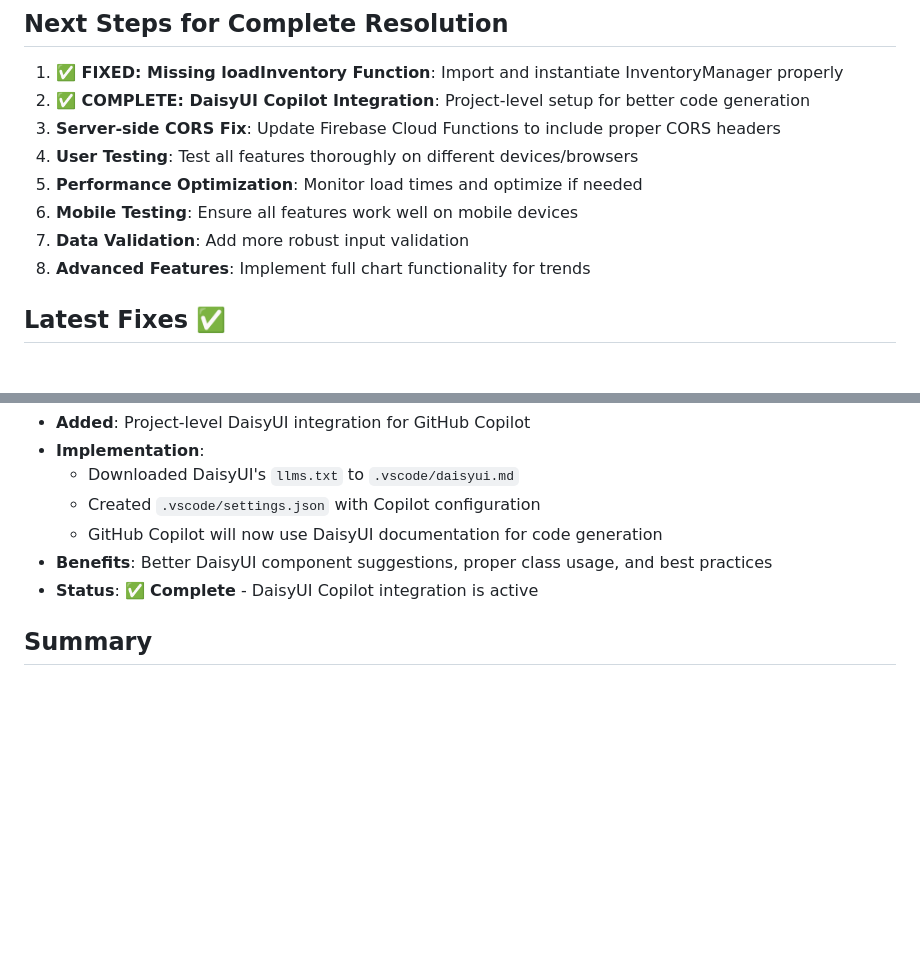
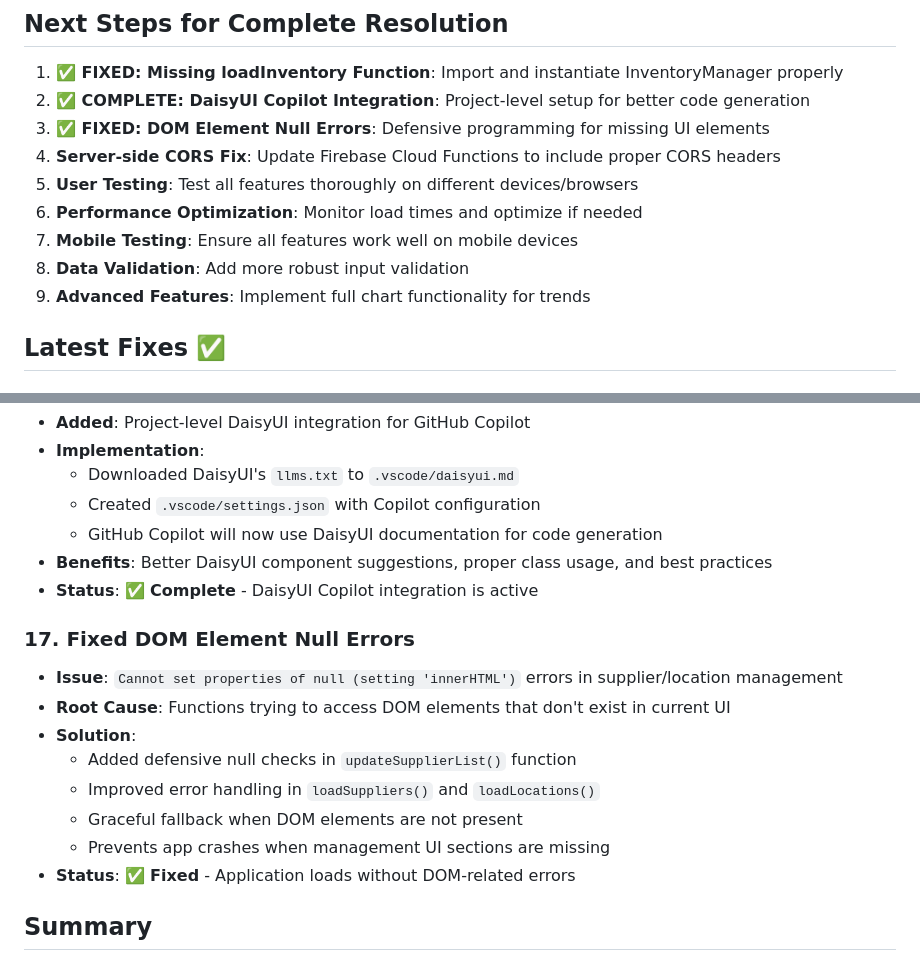
Before and after one commit to WataganDental/Watagan-Inventory, a Markdown page: FIXES_IMPLEMENTED.md, 2 parts joined by grey strips. Drawn GitHub-style; blank space fills up the shorter version.

Commit message:
Update documentation: DOM error fixes completed

```diff
--- a/FIXES_IMPLEMENTED.md
+++ b/FIXES_IMPLEMENTED.md
@@ -118,12 +118,13 @@ All previously undefined functions are now implemented:
 
 1. **✅ FIXED: Missing loadInventory Function**: Import and instantiate InventoryManager properly
 2. **✅ COMPLETE: DaisyUI Copilot Integration**: Project-level setup for better code generation
-3. **Server-side CORS Fix**: Update Firebase Cloud Functions to include proper CORS headers
-4. **User Testing**: Test all features thoroughly on different devices/browsers
-5. **Performance Optimization**: Monitor load times and optimize if needed
-6. **Mobile Testing**: Ensure all features work well on mobile devices
-7. **Data Validation**: Add more robust input validation
-8. **Advanced Features**: Implement full chart functionality for trends
+3. **✅ FIXED: DOM Element Null Errors**: Defensive programming for missing UI elements
+4. **Server-side CORS Fix**: Update Firebase Cloud Functions to include proper CORS headers
+5. **User Testing**: Test all features thoroughly on different devices/browsers
+6. **Performance Optimization**: Monitor load times and optimize if needed
+7. **Mobile Testing**: Ensure all features work well on mobile devices
+8. **Data Validation**: Add more robust input validation
+9. **Advanced Features**: Implement full chart functionality for trends
 
 ## Latest Fixes ✅
 
@@ -146,6 +147,16 @@ All previously undefined functions are now implemented:
 - **Benefits**: Better DaisyUI component suggestions, proper class usage, and best practices
 - **Status**: ✅ **Complete** - DaisyUI Copilot integration is active
 
+### 17. **Fixed DOM Element Null Errors**
+- **Issue**: `Cannot set properties of null (setting 'innerHTML')` errors in supplier/location management
+- **Root Cause**: Functions trying to access DOM elements that don't exist in current UI
+- **Solution**:
+  - Added defensive null checks in `updateSupplierList()` function
+  - Improved error handling in `loadSuppliers()` and `loadLocations()`
+  - Graceful fallback when DOM elements are not present
+  - Prevents app crashes when management UI sections are missing
+- **Status**: ✅ **Fixed** - Application loads without DOM-related errors
+
 ## Summary
 
 ✅ **UI/UX**: Modern DaisyUI cards replace collapsible sections
```
